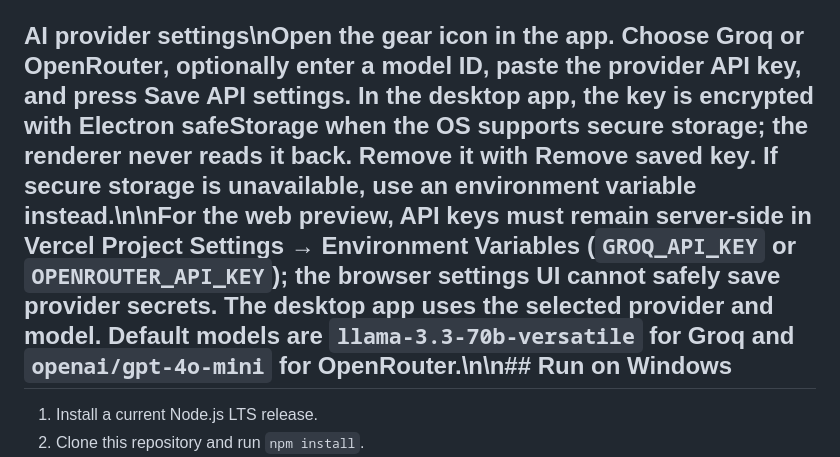
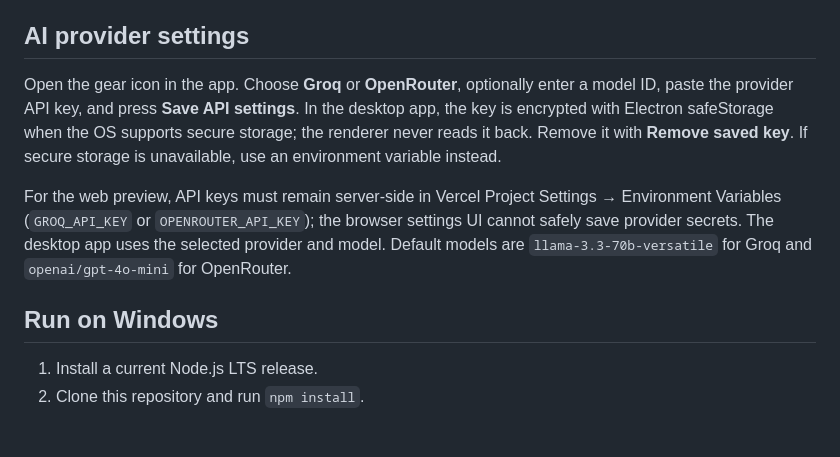
Before and after one commit to paktrade7214125-art/Farhan-Ai, a Markdown page: README.md, the part around the change. GitHub-like rendering; blank space fills up the shorter version.

Commit message:
Fix provider settings documentation formatting

```diff
--- a/README.md
+++ b/README.md
@@ -10,7 +10,13 @@ Farhan AI is a Windows-first desktop companion with a Punjabi-first voice/text i
 - In-app Settings panel to choose Groq or OpenRouter, set a model override, securely save/remove an API key in the desktop app, and show the configured-key status. Groq and OpenRouter can be used independently.
 - Web preview has no permission to control the local computer. The desktop app is required for local commands.
 
-## AI provider settings\nOpen the gear icon in the app. Choose **Groq** or **OpenRouter**, optionally enter a model ID, paste the provider API key, and press **Save API settings**. In the desktop app, the key is encrypted with Electron safeStorage when the OS supports secure storage; the renderer never reads it back. Remove it with **Remove saved key**. If secure storage is unavailable, use an environment variable instead.\n\nFor the web preview, API keys must remain server-side in Vercel Project Settings → Environment Variables (`GROQ_API_KEY` or `OPENROUTER_API_KEY`); the browser settings UI cannot safely save provider secrets. The desktop app uses the selected provider and model. Default models are `llama-3.3-70b-versatile` for Groq and `openai/gpt-4o-mini` for OpenRouter.\n\n## Run on Windows
+## AI provider settings
+
+Open the gear icon in the app. Choose **Groq** or **OpenRouter**, optionally enter a model ID, paste the provider API key, and press **Save API settings**. In the desktop app, the key is encrypted with Electron safeStorage when the OS supports secure storage; the renderer never reads it back. Remove it with **Remove saved key**. If secure storage is unavailable, use an environment variable instead.
+
+For the web preview, API keys must remain server-side in Vercel Project Settings → Environment Variables (`GROQ_API_KEY` or `OPENROUTER_API_KEY`); the browser settings UI cannot safely save provider secrets. The desktop app uses the selected provider and model. Default models are `llama-3.3-70b-versatile` for Groq and `openai/gpt-4o-mini` for OpenRouter.
+
+## Run on Windows
 1. Install a current Node.js LTS release.
 2. Clone this repository and run `npm install`.
 3. Optional, for AI conversation (basic local commands do not need a key), set one provider key in PowerShell:
```
